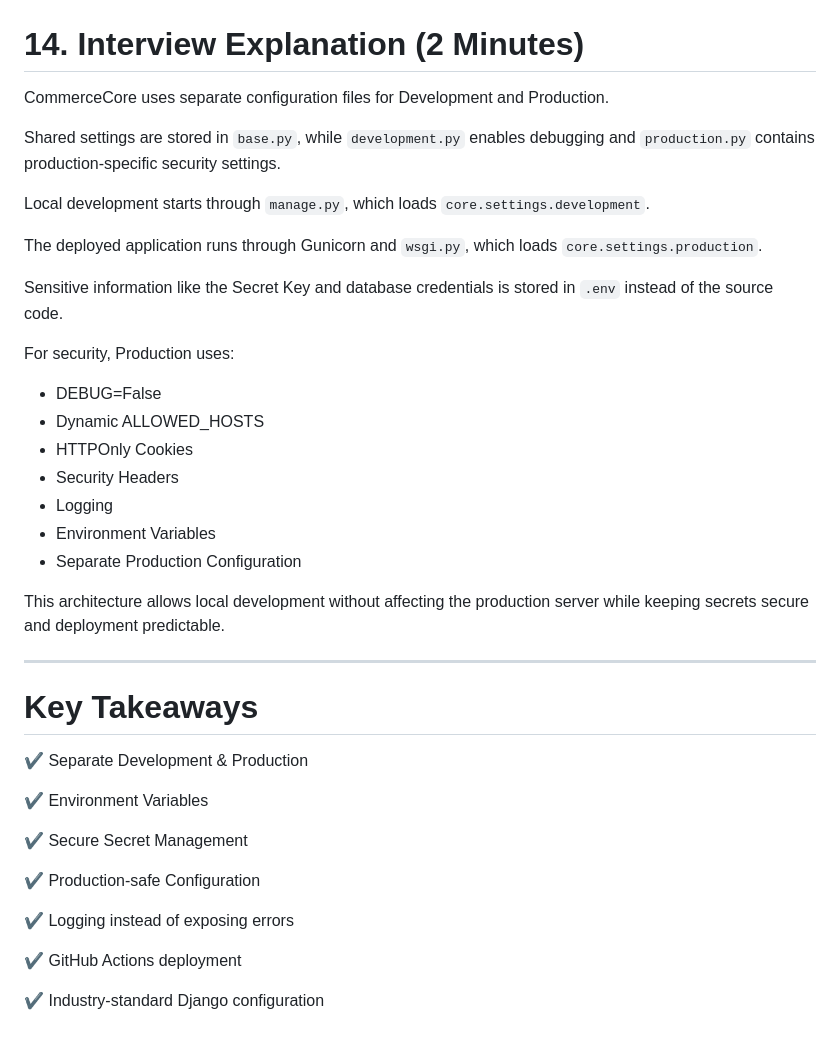
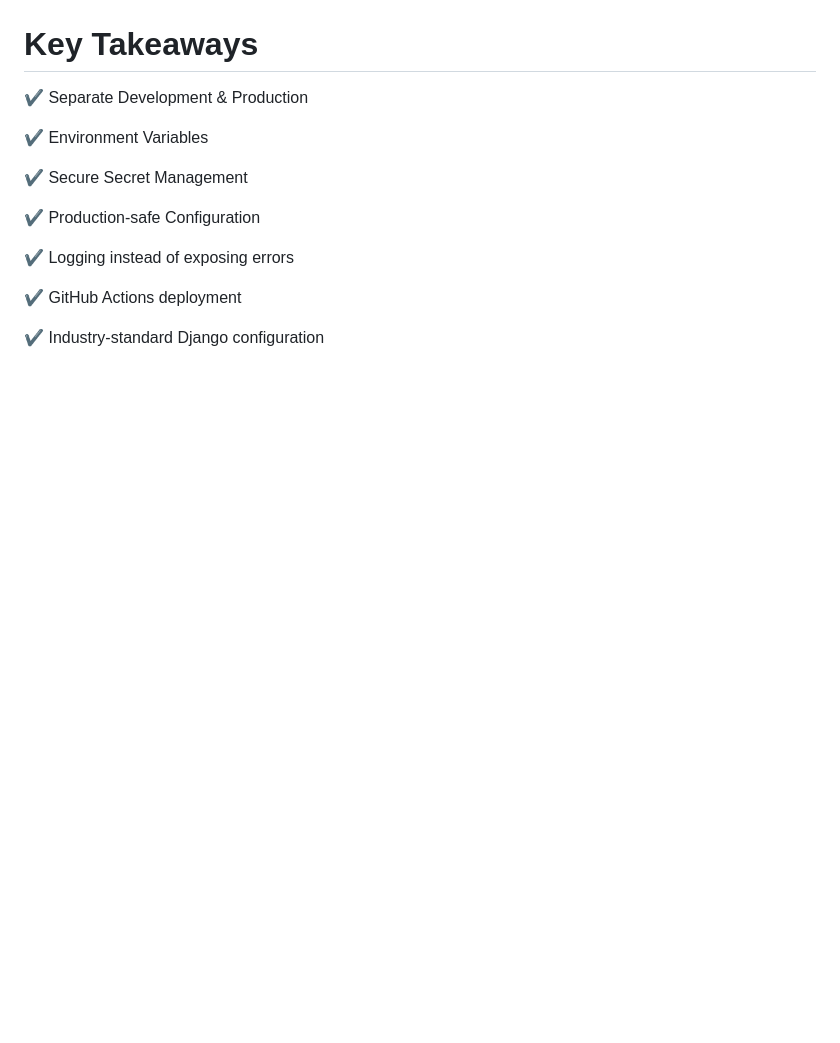
Before and after one commit to codeverse-amol/CommerceCore, a Markdown page: docs/DEPLOYMENT_ENVIRONMENT_ARCHITECTURE.md, the part around one of its changes. Rendered like a GitHub page; blank space fills up the shorter version.

```diff
--- a/docs/DEPLOYMENT_ENVIRONMENT_ARCHITECTURE.md
+++ b/docs/DEPLOYMENT_ENVIRONMENT_ARCHITECTURE.md
@@ -497,29 +439,3 @@ Moving files changes relative directory resolution.
-# 14. Interview Explanation (2 Minutes)
-
-CommerceCore uses separate configuration files for Development and Production.
-
-Shared settings are stored in `base.py`, while `development.py` enables debugging and `production.py` contains production-specific security settings.
-
-Local development starts through `manage.py`, which loads `core.settings.development`.
-
-The deployed application runs through Gunicorn and `wsgi.py`, which loads `core.settings.production`.
-
-Sensitive information like the Secret Key and database credentials is stored in `.env` instead of the source code.
-
-For security, Production uses:
-
-- DEBUG=False
-- Dynamic ALLOWED_HOSTS
-- HTTPOnly Cookies
-- Security Headers
-- Logging
-- Environment Variables
-- Separate Production Configuration
-
-This architecture allows local development without affecting the production server while keeping secrets secure and deployment predictable.
-
----
-
 # Key Takeaways
 
 ✔ Separate Development & Production
```
Also changed, not shown: other parts of docs/DEPLOYMENT_ENVIRONMENT_ARCHITECTURE.md (+0 -58 lines).
